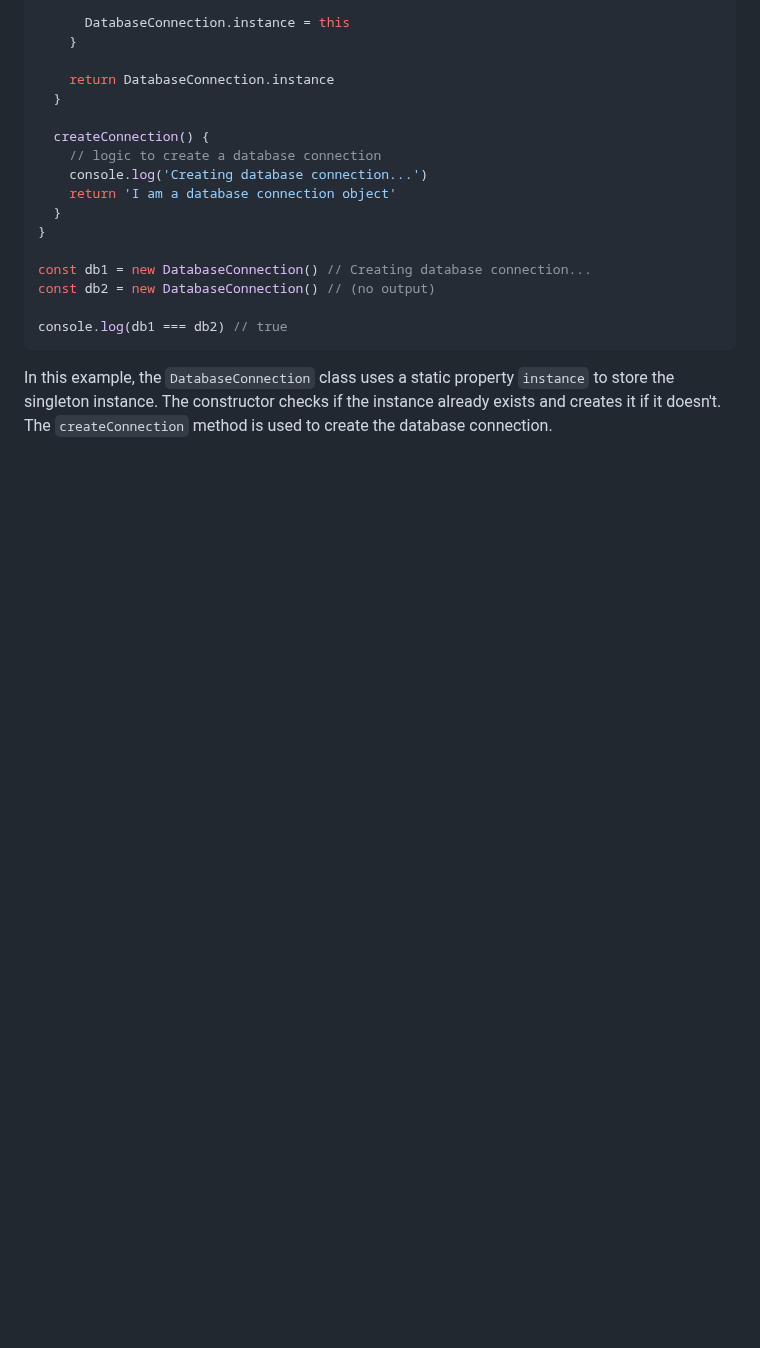
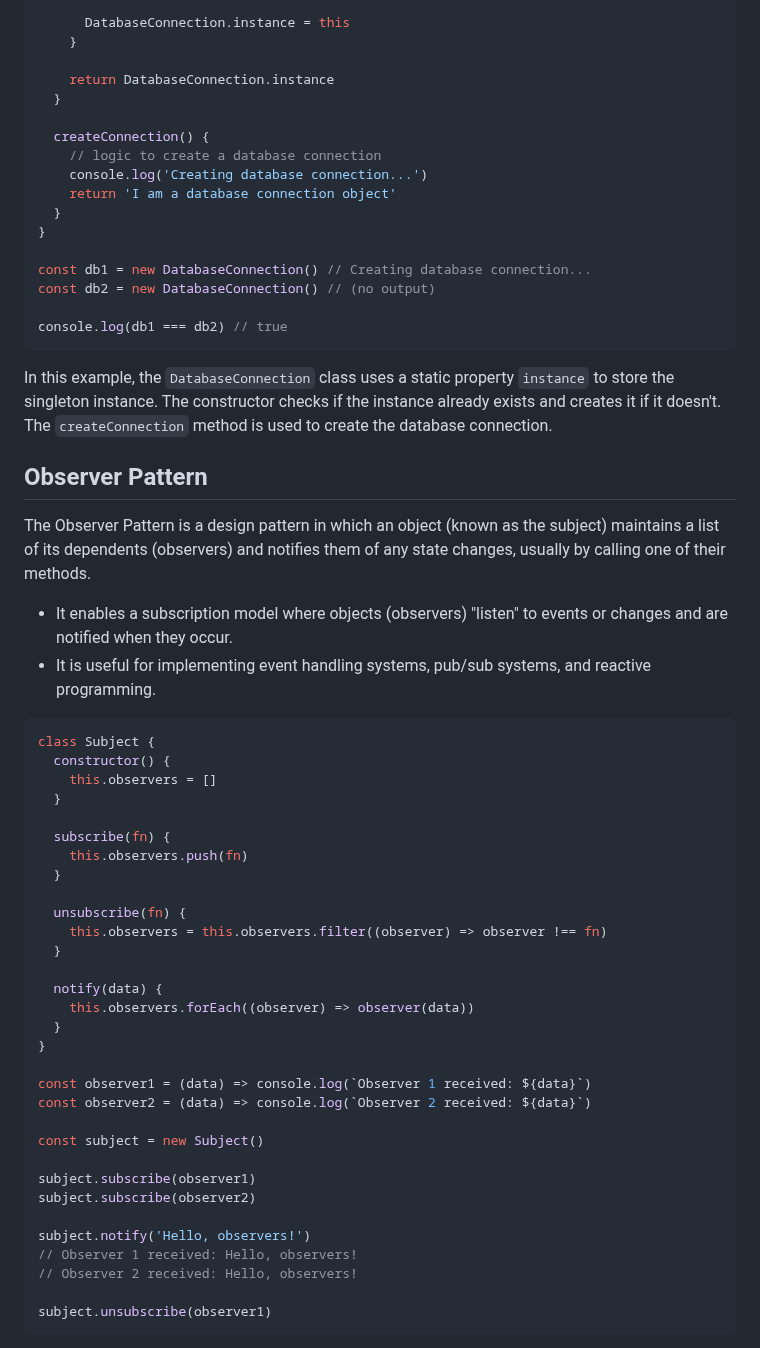
Before and after one commit to Mig-uel/advanced-js, a Markdown page: design-patterns-and-proxy-objects/notes.md, the part around one of its changes. Rendered like a GitHub page; blank space fills up the shorter version.

````diff
--- a/design-patterns-and-proxy-objects/notes.md
+++ b/design-patterns-and-proxy-objects/notes.md
@@ -100,3 +100,45 @@ console.log(db1 === db2) // true
 ```
 
 In this example, the `DatabaseConnection` class uses a static property `instance` to store the singleton instance. The constructor checks if the instance already exists and creates it if it doesn't. The `createConnection` method is used to create the database connection.
+
+## Observer Pattern
+
+The Observer Pattern is a design pattern in which an object (known as the subject) maintains a list of its dependents (observers) and notifies them of any state changes, usually by calling one of their methods.
+
+- It enables a subscription model where objects (observers) "listen" to events or changes and are notified when they occur.
+- It is useful for implementing event handling systems, pub/sub systems, and reactive programming.
+
+```js
+class Subject {
+  constructor() {
+    this.observers = []
+  }
+
+  subscribe(fn) {
+    this.observers.push(fn)
+  }
+
+  unsubscribe(fn) {
+    this.observers = this.observers.filter((observer) => observer !== fn)
+  }
+
+  notify(data) {
+    this.observers.forEach((observer) => observer(data))
+  }
+}
+
+const observer1 = (data) => console.log(`Observer 1 received: ${data}`)
+const observer2 = (data) => console.log(`Observer 2 received: ${data}`)
+
+const subject = new Subject()
+
+subject.subscribe(observer1)
+subject.subscribe(observer2)
+
+subject.notify('Hello, observers!')
+// Observer 1 received: Hello, observers!
+// Observer 2 received: Hello, observers!
+
+subject.unsubscribe(observer1)
+```
+
````
Also changed, not shown: other parts of design-patterns-and-proxy-objects/notes.md (+54 -0 lines).
